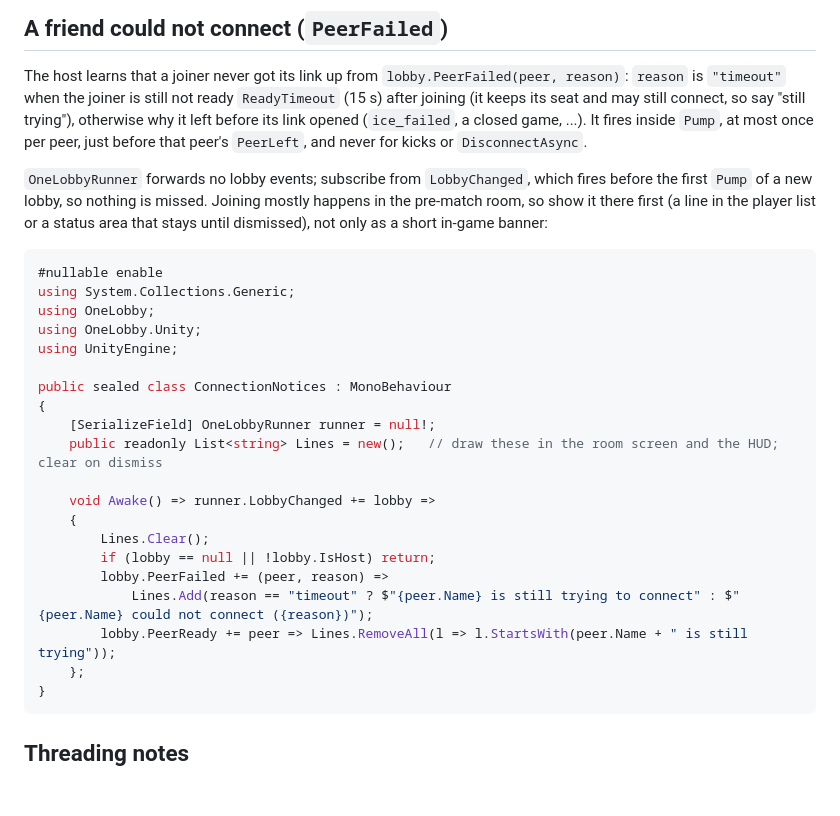
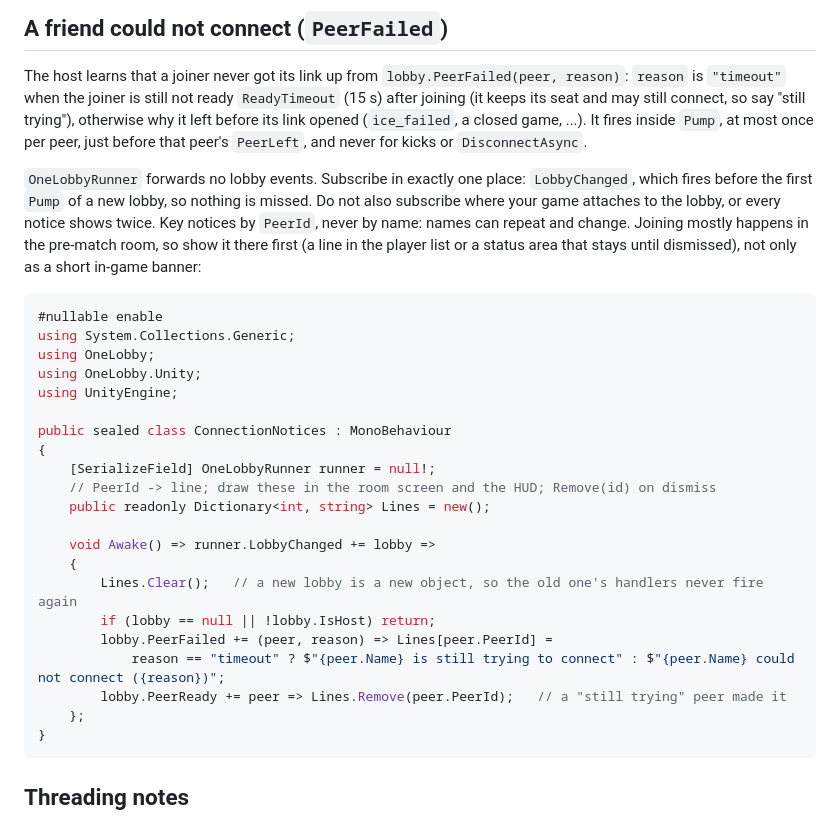
Before and after one commit to ParkerTonra/onelobby, a Markdown page: docs/recipes/unity.md, the part around the change. Drawn GitHub-style; blank space fills up the shorter version.

Commit message:
Unity recipe: PeerFailed notices keyed by PeerId, subscribe only in LobbyChanged
Game friction on 0.6.0-dev.6: subscribing both on attach and in LobbyChanged doubled
every notice, and matching "still trying" lines by name prefix breaks on repeated or
changed names.

Co-Authored-By: Claude Opus 5.5 <noreply@anthropic.com>
Claude-Session: https://claude.ai/code/session_01TiwFydkBCHY3R5aSSM1xX4

````diff
--- a/docs/recipes/unity.md
+++ b/docs/recipes/unity.md
@@ -205,9 +205,11 @@ the joiner is still not ready `ReadyTimeout` (15 s) after joining (it keeps its
 trying"), otherwise why it left before its link opened (`ice_failed`, a closed game, ...). It fires inside `Pump`, at
 most once per peer, just before that peer's `PeerLeft`, and never for kicks or `DisconnectAsync`.
 
-`OneLobbyRunner` forwards no lobby events; subscribe from `LobbyChanged`, which fires before the first `Pump` of a new
-lobby, so nothing is missed. Joining mostly happens in the pre-match room, so show it there first (a line in the player
-list or a status area that stays until dismissed), not only as a short in-game banner:
+`OneLobbyRunner` forwards no lobby events. Subscribe in exactly one place: `LobbyChanged`, which fires before the first
+`Pump` of a new lobby, so nothing is missed. Do not also subscribe where your game attaches to the lobby, or every notice
+shows twice. Key notices by `PeerId`, never by name: names can repeat and change. Joining mostly happens in the pre-match
+room, so show it there first (a line in the player list or a status area that stays until dismissed), not only as a
+short in-game banner:
 
 ```csharp unity
 #nullable enable
@@ -219,15 +221,16 @@ using UnityEngine;
 public sealed class ConnectionNotices : MonoBehaviour
 {
     [SerializeField] OneLobbyRunner runner = null!;
-    public readonly List<string> Lines = new();   // draw these in the room screen and the HUD; clear on dismiss
+    // PeerId -> line; draw these in the room screen and the HUD; Remove(id) on dismiss
+    public readonly Dictionary<int, string> Lines = new();
 
     void Awake() => runner.LobbyChanged += lobby =>
     {
-        Lines.Clear();
+        Lines.Clear();   // a new lobby is a new object, so the old one's handlers never fire again
         if (lobby == null || !lobby.IsHost) return;
-        lobby.PeerFailed += (peer, reason) =>
-            Lines.Add(reason == "timeout" ? $"{peer.Name} is still trying to connect" : $"{peer.Name} could not connect ({reason})");
-        lobby.PeerReady += peer => Lines.RemoveAll(l => l.StartsWith(peer.Name + " is still trying"));
+        lobby.PeerFailed += (peer, reason) => Lines[peer.PeerId] =
+            reason == "timeout" ? $"{peer.Name} is still trying to connect" : $"{peer.Name} could not connect ({reason})";
+        lobby.PeerReady += peer => Lines.Remove(peer.PeerId);   // a "still trying" peer made it
     };
 }
 ```
````
